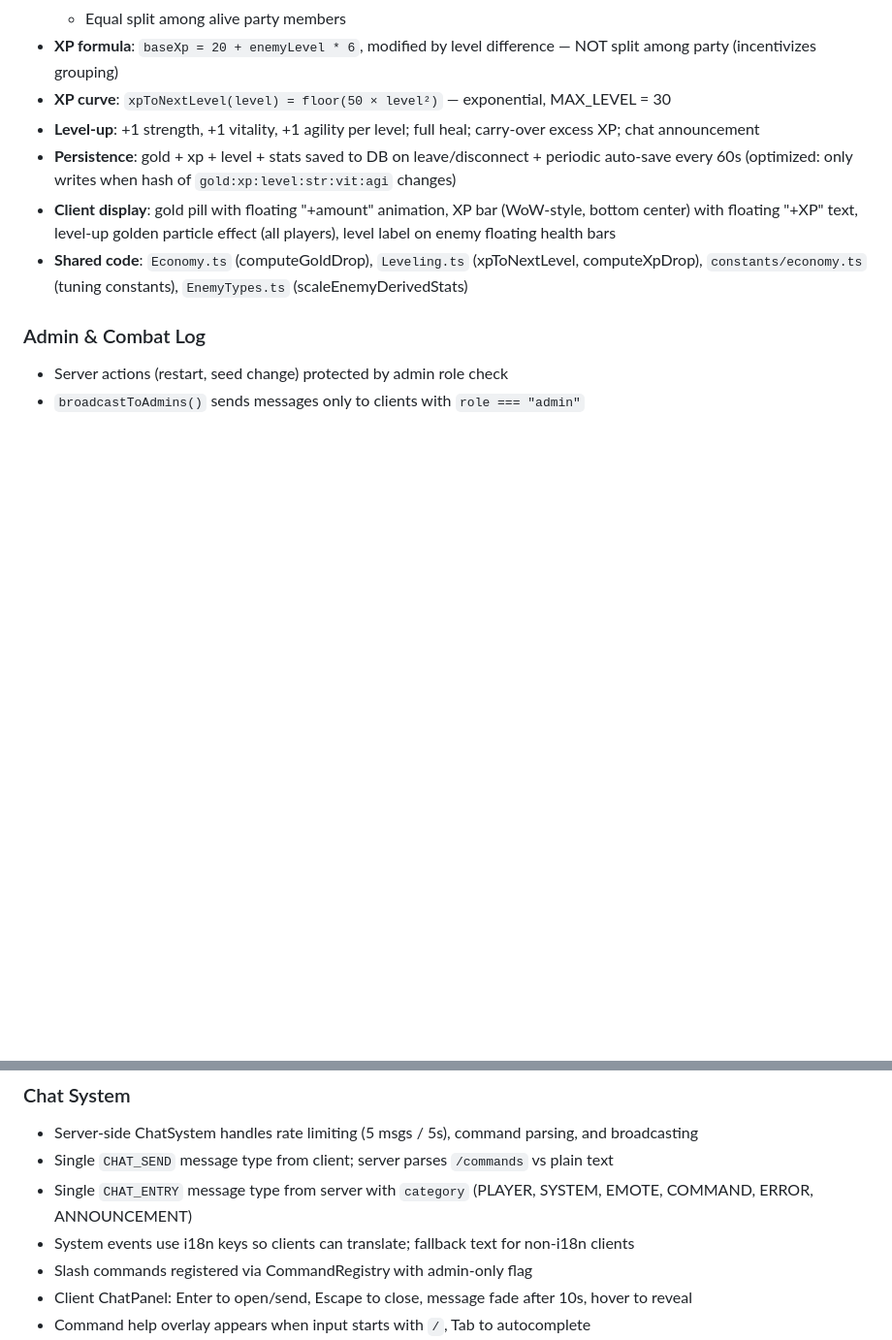
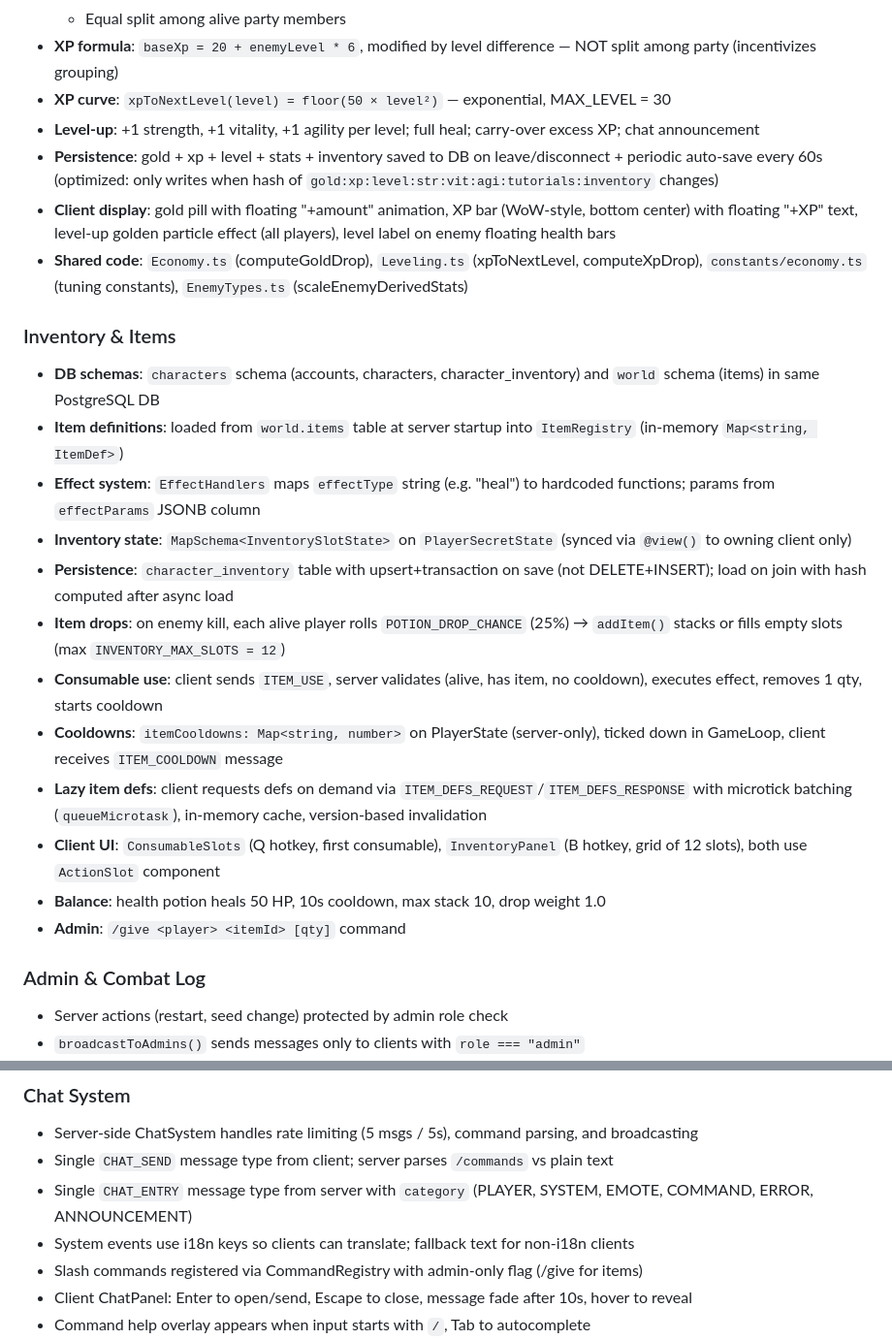
Before and after one commit to krailler/dungeon-crawler, a Markdown page: ARCHITECTURE.md, 2 parts joined by grey strips. Shown at 97% size. Rendered like a GitHub page; blank space fills up the shorter version.

```diff
--- a/ARCHITECTURE.md
+++ b/ARCHITECTURE.md
@@ -95,9 +95,24 @@
 - **XP formula**: `baseXp = 20 + enemyLevel * 6`, modified by level difference — NOT split among party (incentivizes grouping)
 - **XP curve**: `xpToNextLevel(level) = floor(50 × level²)` — exponential, MAX_LEVEL = 30
 - **Level-up**: +1 strength, +1 vitality, +1 agility per level; full heal; carry-over excess XP; chat announcement
-- **Persistence**: gold + xp + level + stats saved to DB on leave/disconnect + periodic auto-save every 60s (optimized: only writes when hash of `gold:xp:level:str:vit:agi` changes)
+- **Persistence**: gold + xp + level + stats + inventory saved to DB on leave/disconnect + periodic auto-save every 60s (optimized: only writes when hash of `gold:xp:level:str:vit:agi:tutorials:inventory` changes)
 - **Client display**: gold pill with floating "+amount" animation, XP bar (WoW-style, bottom center) with floating "+XP" text, level-up golden particle effect (all players), level label on enemy floating health bars
 - **Shared code**: `Economy.ts` (computeGoldDrop), `Leveling.ts` (xpToNextLevel, computeXpDrop), `constants/economy.ts` (tuning constants), `EnemyTypes.ts` (scaleEnemyDerivedStats)
+
+### Inventory & Items
+
+- **DB schemas**: `characters` schema (accounts, characters, character_inventory) and `world` schema (items) in same PostgreSQL DB
+- **Item definitions**: loaded from `world.items` table at server startup into `ItemRegistry` (in-memory `Map<string, ItemDef>`)
+- **Effect system**: `EffectHandlers` maps `effectType` string (e.g. "heal") to hardcoded functions; params from `effectParams` JSONB column
+- **Inventory state**: `MapSchema<InventorySlotState>` on `PlayerSecretState` (synced via `@view()` to owning client only)
+- **Persistence**: `character_inventory` table with upsert+transaction on save (not DELETE+INSERT); load on join with hash computed after async load
+- **Item drops**: on enemy kill, each alive player rolls `POTION_DROP_CHANCE` (25%) → `addItem()` stacks or fills empty slots (max `INVENTORY_MAX_SLOTS = 12`)
+- **Consumable use**: client sends `ITEM_USE`, server validates (alive, has item, no cooldown), executes effect, removes 1 qty, starts cooldown
+- **Cooldowns**: `itemCooldowns: Map<string, number>` on PlayerState (server-only), ticked down in GameLoop, client receives `ITEM_COOLDOWN` message
+- **Lazy item defs**: client requests defs on demand via `ITEM_DEFS_REQUEST`/`ITEM_DEFS_RESPONSE` with microtick batching (`queueMicrotask`), in-memory cache, version-based invalidation
+- **Client UI**: `ConsumableSlots` (Q hotkey, first consumable), `InventoryPanel` (B hotkey, grid of 12 slots), both use `ActionSlot` component
+- **Balance**: health potion heals 50 HP, 10s cooldown, max stack 10, drop weight 1.0
+- **Admin**: `/give <player> <itemId> [qty]` command
 
 ### Admin & Combat Log
 
@@ -113,7 +128,7 @@
 - Single `CHAT_SEND` message type from client; server parses `/commands` vs plain text
 - Single `CHAT_ENTRY` message type from server with `category` (PLAYER, SYSTEM, EMOTE, COMMAND, ERROR, ANNOUNCEMENT)
 - System events use i18n keys so clients can translate; fallback text for non-i18n clients
-- Slash commands registered via CommandRegistry with admin-only flag
+- Slash commands registered via CommandRegistry with admin-only flag (/give for items)
 - Client ChatPanel: Enter to open/send, Escape to close, message fade after 10s, hover to reveal
 - Command help overlay appears when input starts with `/`, Tab to autocomplete
 - Chat input history: arrow up/down navigates sent messages (max 50, draft preserved on ArrowUp, restored past end on ArrowDown)
```
Also changed, not shown: other parts of ARCHITECTURE.md (+26 -12 lines), CLAUDE.md (+11 -9 lines).
